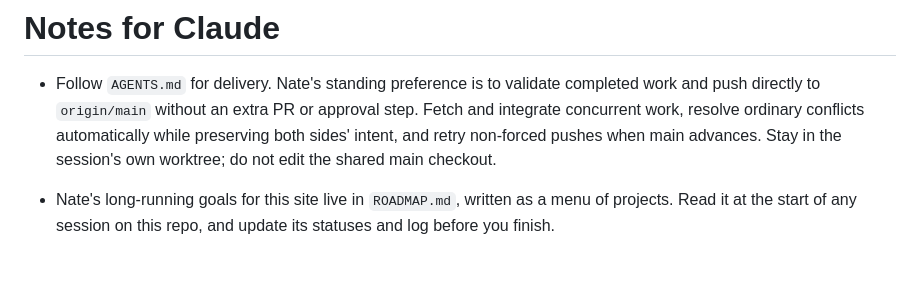
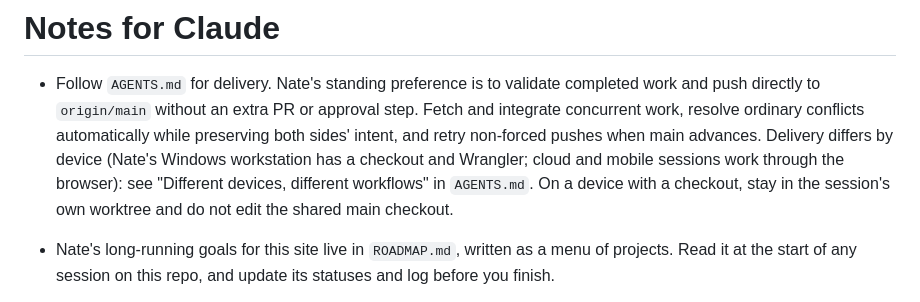
Before and after one commit to newOnahtaN/tunebook, a Markdown page: CLAUDE.md, the part around the change. Drawn GitHub-style; blank space fills up the shorter version.

Commit message:
Point CLAUDE.md delivery guidance at per-device workflows
Worktree rule applies only where a checkout exists; see AGENTS.md. Co-Authored-By: Claude Sonnet 5.5 <noreply@anthropic.com> Claude-Session: https://claude.ai/code/session_01AUv9gV5iZnhaDPwj6zBNsa

```diff
--- a/CLAUDE.md
+++ b/CLAUDE.md
@@ -3,7 +3,9 @@
 - Follow `AGENTS.md` for delivery. Nate's standing preference is to validate completed work and push directly
   to `origin/main` without an extra PR or approval step. Fetch and integrate concurrent work, resolve ordinary
   conflicts automatically while preserving both sides' intent, and retry non-forced pushes when main advances.
-  Stay in the session's own worktree; do not edit the shared main checkout.
+  Delivery differs by device (Nate's Windows workstation has a checkout and Wrangler; cloud and mobile sessions work
+  through the browser): see "Different devices, different workflows" in `AGENTS.md`. On a device with a checkout,
+  stay in the session's own worktree and do not edit the shared main checkout.
 - Nate's long-running goals for this site live in `ROADMAP.md`, written as a menu of projects. Read it at the start
   of any session on this repo, and update its statuses and log before you finish.
 - For recording-focused enrichment, also read `.github/skills/recording-curation/SKILL.md`.
```
